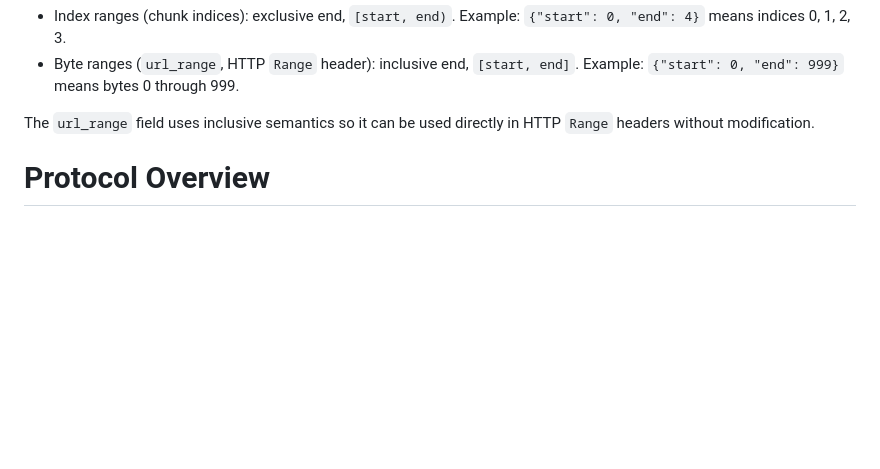
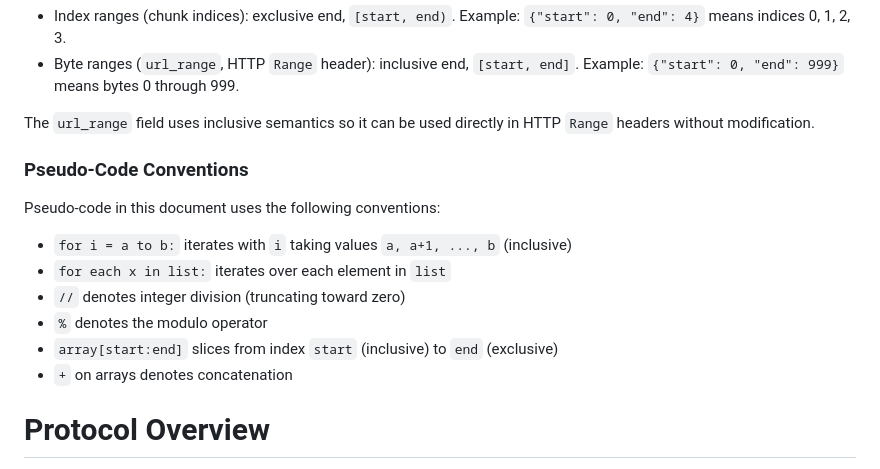
Before and after one commit to jedisct1/draft-denis-xet, a Markdown page: draft-denis-xet.md, the part around the change. Rendered like a GitHub page; blank space fills up the shorter version.

Commit message:
Document pseudo-Code conventions

```diff
--- a/draft-denis-xet.md
+++ b/draft-denis-xet.md
@@ -136,6 +136,17 @@ Range specifications use two conventions:
 - Byte ranges (`url_range`, HTTP `Range` header): inclusive end, `[start, end]`. Example: `{"start": 0, "end": 999}` means bytes 0 through 999.
 
 The `url_range` field uses inclusive semantics so it can be used directly in HTTP `Range` headers without modification.
+
+### Pseudo-Code Conventions
+
+Pseudo-code in this document uses the following conventions:
+
+- `for i = a to b:` iterates with `i` taking values `a, a+1, ..., b` (inclusive)
+- `for each x in list:` iterates over each element in `list`
+- `//` denotes integer division (truncating toward zero)
+- `%` denotes the modulo operator
+- `array[start:end]` slices from index `start` (inclusive) to `end` (exclusive)
+- `+` on arrays denotes concatenation
 
 # Protocol Overview
 
```
